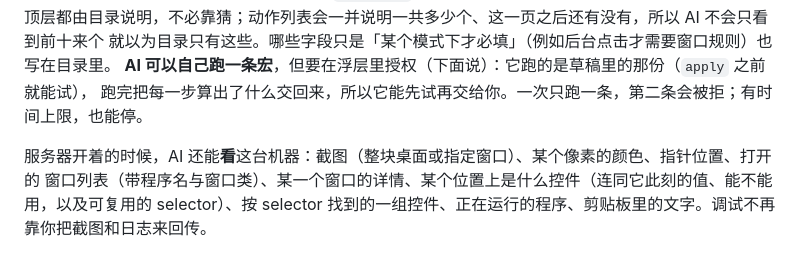
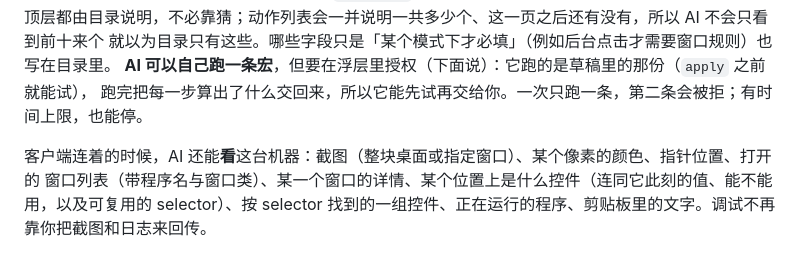
Before and after one commit to ilpoint/WhaleGenie, a Markdown page: doc/manual.md, the part around the change. Drawn GitHub-style.

Commit message:
Say the client is connected rather than the server is on

```diff
--- a/doc/manual.md
+++ b/doc/manual.md
@@ -935,7 +935,7 @@ MCP 由客户端启动鲸灵、用标准输入输出与它对话，所以没有
 **AI 可以自己跑一条宏**，但要在浮层里授权（下面说）：它跑的是草稿里的那份（`apply` 之前就能试），
 跑完把每一步算出了什么交回来，所以它能先试再交给你。一次只跑一条，第二条会被拒；有时间上限，也能停。
 
-服务器开着的时候，AI 还能**看**这台机器：截图（整块桌面或指定窗口）、某个像素的颜色、指针位置、打开的
+客户端连着的时候，AI 还能**看**这台机器：截图（整块桌面或指定窗口）、某个像素的颜色、指针位置、打开的
 窗口列表（带程序名与窗口类）、某一个窗口的详情、某个位置上是什么控件（连同它此刻的值、能不能用，以及可复用的
 selector）、按 selector 找到的一组控件、正在运行的程序、剪贴板里的文字。调试不再靠你把截图和日志来回传。
 
```
